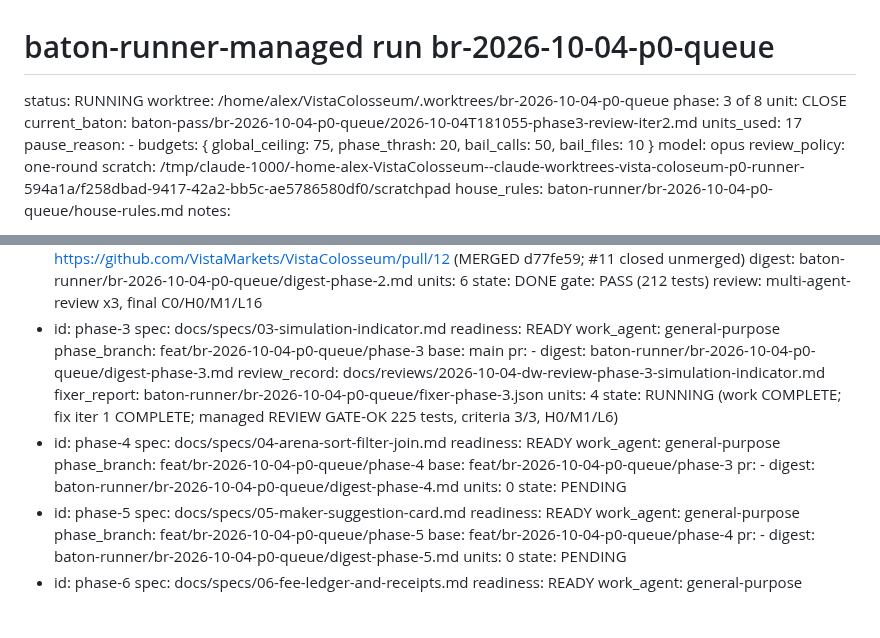
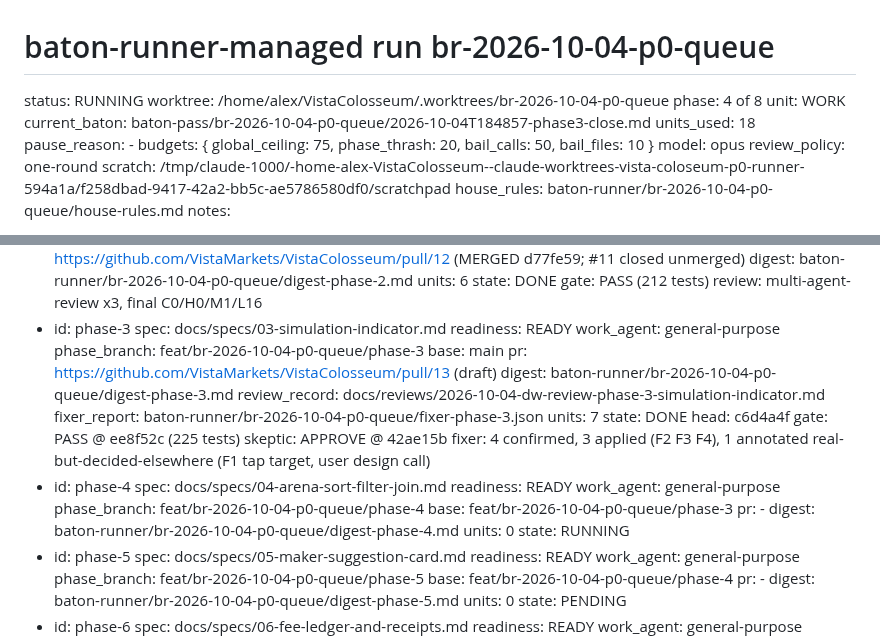
Before and after one commit to VistaMarkets/VistaColosseum, a Markdown page: baton-runner/br-2026-10-04-p0-queue/STATE.md, 2 parts joined by grey strips. GitHub-like rendering; blank space fills up the shorter version.

```diff
--- a/baton-runner/br-2026-10-04-p0-queue/STATE.md
+++ b/baton-runner/br-2026-10-04-p0-queue/STATE.md
@@ -1,9 +1,9 @@
 # baton-runner-managed run br-2026-10-04-p0-queue
 status: RUNNING
 worktree: /home/alex/VistaColosseum/.worktrees/br-2026-10-04-p0-queue
-phase: 3 of 8  unit: CLOSE
-current_baton: baton-pass/br-2026-10-04-p0-queue/2026-10-04T181055-phase3-review-iter2.md
-units_used: 17
+phase: 4 of 8  unit: WORK
+current_baton: baton-pass/br-2026-10-04-p0-queue/2026-10-04T184857-phase3-close.md
+units_used: 18
 pause_reason: -
 budgets: { global_ceiling: 75, phase_thrash: 20, bail_calls: 50, bail_files: 10 }
 model: opus
@@ -25,11 +25,12 @@ phases:
     phase_branch: feat/br-2026-10-04-p0-queue/phase-2 (deleted after merge)  base: main  pr: https://github.com/VistaMarkets/VistaColosseum/pull/12 (MERGED d77fe59; #11 closed unmerged)
     digest: baton-runner/br-2026-10-04-p0-queue/digest-phase-2.md  units: 6  state: DONE  gate: PASS (212 tests)  review: multi-agent-review x3, final C0/H0/M1/L16
   - id: phase-3  spec: docs/specs/03-simulation-indicator.md  readiness: READY  work_agent: general-purpose
-    phase_branch: feat/br-2026-10-04-p0-queue/phase-3  base: main  pr: -
+    phase_branch: feat/br-2026-10-04-p0-queue/phase-3  base: main  pr: https://github.com/VistaMarkets/VistaColosseum/pull/13 (draft)
     digest: baton-runner/br-2026-10-04-p0-queue/digest-phase-3.md  review_record: docs/reviews/2026-10-04-dw-review-phase-3-simulation-indicator.md  fixer_report: baton-runner/br-2026-10-04-p0-queue/fixer-phase-3.json
-    units: 4  state: RUNNING  (work COMPLETE; fix iter 1 COMPLETE; managed REVIEW GATE-OK 225 tests, criteria 3/3, H0/M1/L6)
+    units: 7  state: DONE  head: c6d4a4f  gate: PASS @ ee8f52c (225 tests)  skeptic: APPROVE @ 42ae15b
+    fixer: 4 confirmed, 3 applied (F2 F3 F4), 1 annotated real-but-decided-elsewhere (F1 tap target, user design call)
   - id: phase-4  spec: docs/specs/04-arena-sort-filter-join.md  readiness: READY  work_agent: general-purpose
-    phase_branch: feat/br-2026-10-04-p0-queue/phase-4  base: feat/br-2026-10-04-p0-queue/phase-3  pr: -  digest: baton-runner/br-2026-10-04-p0-queue/digest-phase-4.md  units: 0  state: PENDING
+    phase_branch: feat/br-2026-10-04-p0-queue/phase-4  base: feat/br-2026-10-04-p0-queue/phase-3  pr: -  digest: baton-runner/br-2026-10-04-p0-queue/digest-phase-4.md  units: 0  state: RUNNING
   - id: phase-5  spec: docs/specs/05-maker-suggestion-card.md  readiness: READY  work_agent: general-purpose
     phase_branch: feat/br-2026-10-04-p0-queue/phase-5  base: feat/br-2026-10-04-p0-queue/phase-4  pr: -  digest: baton-runner/br-2026-10-04-p0-queue/digest-phase-5.md  units: 0  state: PENDING
   - id: phase-6  spec: docs/specs/06-fee-ledger-and-receipts.md  readiness: READY  work_agent: general-purpose
```
Also changed, not shown: baton-runner/br-2026-10-04-p0-queue/log.md (+4 -0 lines).
